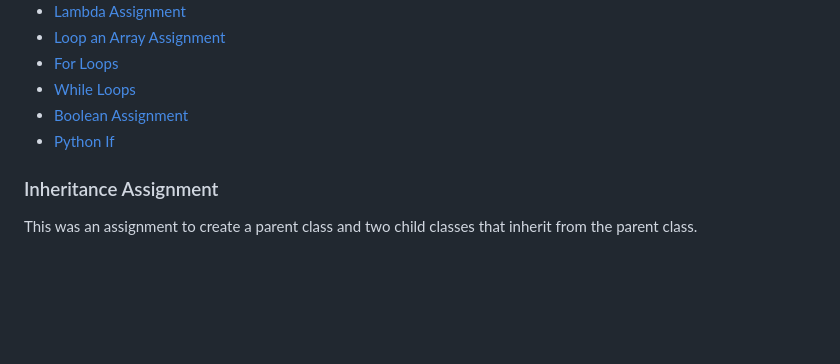
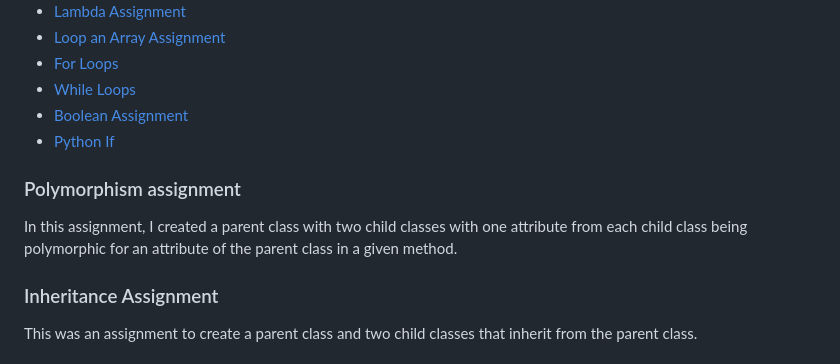
Before and after one commit to Michaelar1/Python_Projects, a Markdown page: README.md, the part around the change printed below. Drawn GitHub-style; blank space fills up the shorter version.

Commit message:
Update README.md
Added Polymorphism Assignment

```diff
--- a/README.md
+++ b/README.md
@@ -14,6 +15,9 @@ This repository contains my Python Projects from The Tech Academy.
 * [While Loops](https://github.com/Michaelar1/Python_Projects/commit/0e70a673f6c808bac80e581ac9f46454c3f83b40)
 * [Boolean Assignment](https://github.com/Michaelar1/Python_Projects/commit/4b50514bc76b540200f6d4a28e48a90ef4e376fc)
 * [Python If](https://github.com/Michaelar1/Python_Projects/commit/43d44ec30ce12ea6b7ba3eed95700b91017b79ae)
+
+### Polymorphism assignment
+  In this assignment, I created a parent class with two child classes with one attribute from each child class being polymorphic for an attribute of the parent class in a given method.
 
 ### Inheritance Assignment
   This was an assignment to create a parent class and two child classes that inherit from the parent class.
```
Also changed, not shown: other parts of README.md (+1 -0 lines).
